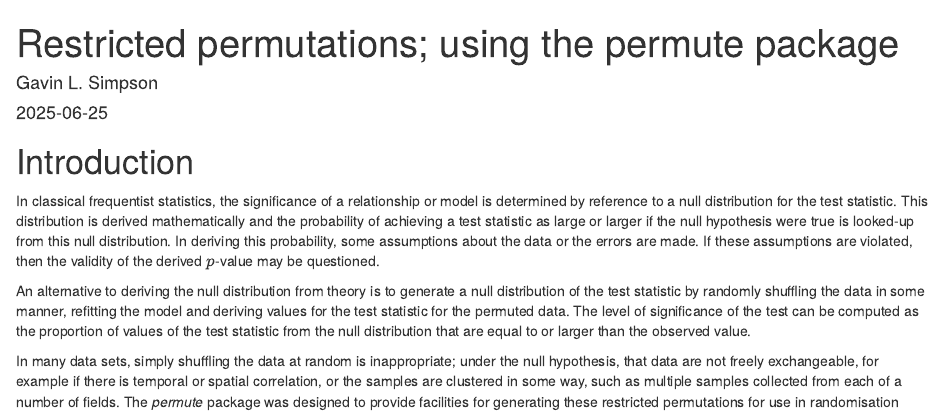
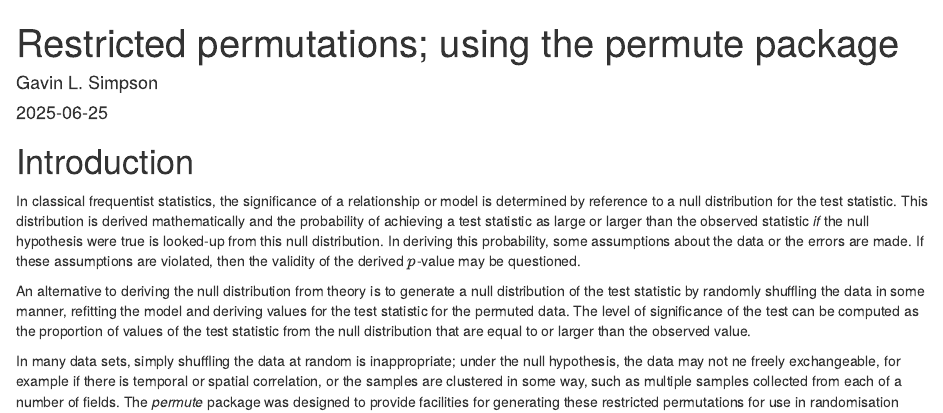
Before and after one commit to cran/permute, an R Markdown document (inst/doc/permutations.Rmd): the page in a window 1100 px wide, from its top. Rendered offline with R 4.5, knitr and Pandoc, with nearby package versions; drawn as R Markdown's standard HTML page in place of the format the file asks for; some code elsewhere in the file could not run offline; a font, style sheet, LaTeX package, included part or bibliography that could not be used is replaced or left out.

Commit message:
version 0.9-8

```diff
--- a/inst/doc/permutations.Rmd
+++ b/inst/doc/permutations.Rmd
@@ -17,11 +17,11 @@ library("permute")
 
 # Introduction
 
-In classical frequentist statistics, the significance of a relationship or model is determined by reference to a null distribution for the test statistic. This distribution is derived mathematically and the probability of achieving a test statistic as large or larger if the null hypothesis were true is looked-up from this null distribution. In deriving this probability, some assumptions about the data or the errors are made. If these assumptions are violated, then the validity of the derived $p$-value may be questioned.
+In classical frequentist statistics, the significance of a relationship or model is determined by reference to a null distribution for the test statistic. This distribution is derived mathematically and the probability of achieving a test statistic as large or larger than the observed statistic *if* the null hypothesis were true is looked-up from this null distribution. In deriving this probability, some assumptions about the data or the errors are made. If these assumptions are violated, then the validity of the derived $p$-value may be questioned.
 
 An alternative to deriving the null distribution from theory is to generate a null distribution of the test statistic by randomly shuffling the data in some manner, refitting the model and deriving values for the test statistic for the permuted data. The level of significance of the test can be computed as the proportion of values of the test statistic from the null distribution that are equal to or larger than the observed value.
 
-In many data sets, simply shuffling the data at random is inappropriate; under the null hypothesis, that data are not freely exchangeable, for example if there is temporal or spatial correlation, or the samples are clustered in some way, such as multiple samples collected from each of a number of fields. The *permute* package was designed to provide facilities for generating these restricted permutations for use in randomisation tests. *permute* takes as its motivation the permutation schemes originally available in *Canoco* version 3.1 [@canoco31], which employed the cyclic- or toroidal-shifts suggested by @besagclifford.
+In many data sets, simply shuffling the data at random is inappropriate; under the null hypothesis, the data may not ne freely exchangeable, for example if there is temporal or spatial correlation, or the samples are clustered in some way, such as multiple samples collected from each of a number of fields. The *permute* package was designed to provide facilities for generating these restricted permutations for use in randomisation tests. *permute* takes as its motivation the permutation schemes originally available in *Canoco* version 3.1 [@canoco31], which employed the cyclic- or toroidal-shifts suggested by @besagclifford.
 
 # Simple randomisation {#sec:simple}
 As an illustration of both randomisation and simple usage of the *permute* package we consider a small data set of mandible length measurements on specimens of the golden jackal (*Canis aureus*) from the British Museum of Natural History, London, UK. These data were collected as part of a study comparing prehistoric and modern canids [@higham80], and were analysed by @manly07. There are ten measurements of mandible length on both male and female specimens. The data are available in the `jackal` data frame supplied with *permute*.
```
Also changed, not shown: inst/doc/permutations.R (+35 -35 lines), vignettes/permutations.Rmd (+2 -2 lines), README.md, build/vignette.rds, inst/doc/permutations.html, 5 other files.
